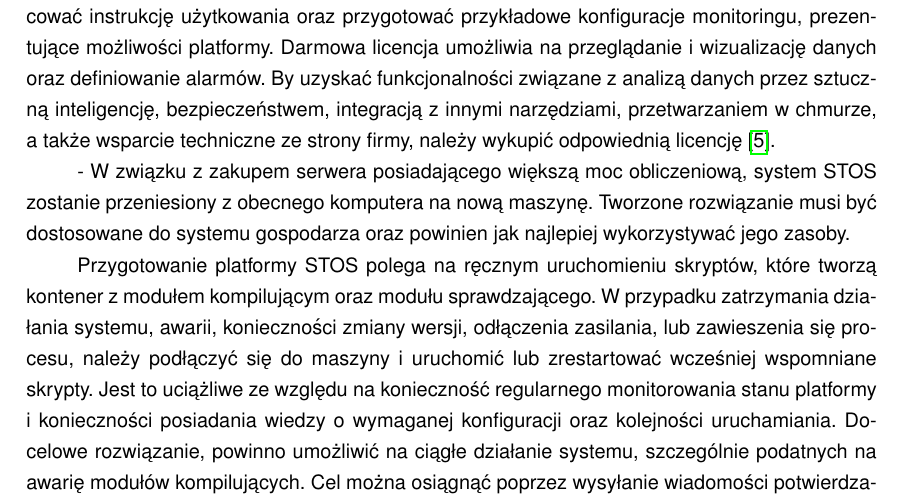
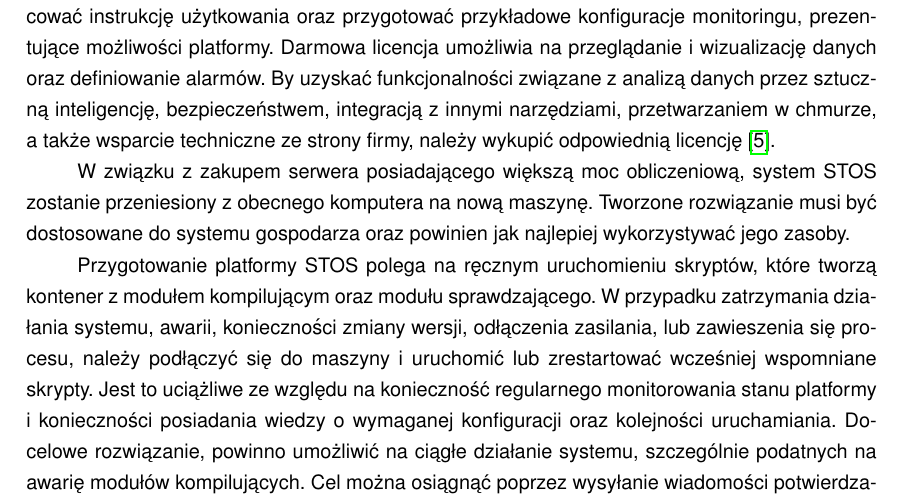
Before and after one commit to Projekt-Inzynierski-STOS-2024-2025/Praca-Inzynierska, a LaTeX document (main.tex, which reads chapters/1/2-problemy.tex): part of page 7 of 23, cut so that both start at the same text. Compiled offline with pdfLaTeX.

Commit message:
typo fix

```diff
--- a/chapters/1/2-problemy.tex
+++ b/chapters/1/2-problemy.tex
@@ -2,6 +2,6 @@
 \section{Problemy aktualnego systemu i propozycja rozwiązań}
 \indent Obecnie, system używa pojedynczych instancji każdego z komponentów. Skutkiem jest zwiększenie przewidywalności działania oraz uproszczenie struktury kodu. Badając czas działania komponentów, można zauważyć, że moduł kompilujący wykonuje się najdłużej. Jest to spodziewany rezultat, ze względu na konieczność skanowania, analizowania, optymalizowania i generowania kodu \cite{procesKompilacji}. Ten proces jest powtarzany dla każdego zadania, co już przy niewielkiej liczbie studentów publikujących kod w tym samym czasie, powoduje znaczne wydłużenie czasu oczekiwania na wynik. Szczególnie widoczne jest to w okresie końcowych terminów przesyłania zadań projektowych, które często zawierają skomplikowaną do kompilacji i oceny logikę. Skutecznym i prostym rozwiązaniem byłoby uruchomienie kilku instancji modułu kompilującego pracujących jednocześnie. Moduł ten jest przystosowany do uruchamiania w postaci kontenera działającego na platformie do konteneryzacji „Docker”, co ułatwia proces tworzenia nowych instancji. Przeszkodą jest konieczność synchronizacji między modułem sprawdzającym a wieloma modułami kompilującymi. Ich komunikacja odbywa się poprzez przesyłanie tekstowych wiadomości przez nazwany potok. Przy nasłuchującym trybie pracy wszystkich modułów kompilujących, będą one konkurować o odczyt danych. Skutkiem jest niepoprawne pobranie komendy z potoku. Z racji okresowego występowania zwiększenia zapotrzebowania na moc obliczeniową systemu, nie jest wymagane by uruchomionych było wiele kontenerów jednocześnie. Docelowy system, powinien posiadać mechanizm umożliwiający skalowanie horyzontalne systemu poprzez możliwość stworzenia określonej liczby instancji kontenerów w przypadku zwiększonego ruchu.
 \newline \indent Złożoność obecnego systemu niesie ryzyko wystąpienia defektu na każdym z etapów jego działania. W większości systemów, w celu kontroli poprawności działania programu, stosowane są dzienniki zdarzeń w postaci logów. Mogą być one analizowane przez administratora lub inżyniera oprogramowania, by wychwycić i naprawić defekt. W krytycznych serwisach ważne jest zadbanie o czytelny i prosty w interpretacji monitoring. Można go uzyskać przez utworzenie paneli prezentujących wykresy metryk oraz logów. Obecny system informuje o aktualnym stanie jedynie przez niestrukturyzowane, tekstowe komunikaty wyświetlane na konsoli. Nie istnieje archiwum zapisujące historię zdarzeń. Ponadto, każdy cykl oceny zadania, czyści wszystkie związane z nim pliki, by przygotować się do oceny następnego. Połączenie tych cech powoduje, że w przypadku kompilacji kodu powodującego awarię systemu, bardzo ciężko jest znaleźć przyczynę oraz kod, który to spowodował. Tworzony system powinien umożliwić zbieranie, przechowywanie i analizę logów. Interesujące zdarzenia, powinny być zapisywane do dziennika logów, a te powinny być przesyłane do narzędzia, które pozwoli na ich gromadzenie i analizę. Istnieje wiele systemów dostosowanych do monitorowania. Ze względu na znajomość rozwiązania oraz bezpłatną licencję użytkowania zawierającą wystarczające w naszym systemie funkcjonalności, proponujemy użycie platformy Elasticstack \cite{elastic}, opracowanej przez firmę Elastic. Oprócz poprawnego podłączenia rozwiązania do nowego systemu, ze względu na mnogość funkcjonalności należy również opracować instrukcję użytkowania oraz przygotować przykładowe konfiguracje monitoringu, prezentujące możliwości platformy. Darmowa licencja umożliwia na przeglądanie i wizualizację danych oraz definiowanie alarmów. By uzyskać funkcjonalności związane z analizą danych przez sztuczną inteligencję, bezpieczeństwem, integracją z innymi narzędziami, przetwarzaniem w chmurze, a także wsparcie techniczne ze strony firmy, należy wykupić odpowiednią licencję \cite{elasticLicencje}.
-\newline \indent- W związku z zakupem serwera posiadającego większą moc obliczeniową, system STOS zostanie przeniesiony z obecnego komputera na nową maszynę. Tworzone rozwiązanie musi być dostosowane do systemu gospodarza oraz powinien jak najlepiej wykorzystywać jego zasoby.
+\newline \indent W związku z zakupem serwera posiadającego większą moc obliczeniową, system STOS zostanie przeniesiony z obecnego komputera na nową maszynę. Tworzone rozwiązanie musi być dostosowane do systemu gospodarza oraz powinien jak najlepiej wykorzystywać jego zasoby.
 \newline \indent Przygotowanie platformy STOS polega na ręcznym uruchomieniu skryptów, które tworzą kontener z modułem kompilującym oraz modułu sprawdzającego. W przypadku zatrzymania działania systemu, awarii, konieczności zmiany wersji, odłączenia zasilania, lub zawieszenia się procesu, należy podłączyć się do maszyny i uruchomić lub zrestartować wcześniej wspomniane skrypty. Jest to uciążliwe ze względu na konieczność regularnego monitorowania stanu platformy i konieczności posiadania wiedzy o wymaganej konfiguracji oraz kolejności uruchamiania. Docelowe rozwiązanie, powinno umożliwić na ciągłe działanie systemu, szczególnie podatnych na awarię modułów kompilujących. Cel można osiągnąć poprzez wysyłanie wiadomości potwierdzających działanie komponentu (tak zwane wiadomości typu „healthcheck”), równoległe działanie kilku instancji serwisów oraz monitorowanie sygnałów zakończenia procesów i próbę ich naprawy lub wznowienia. W naszym systemie zdecydowaliśmy się na zapewnienie automatycznego wznawiania jednocześnie działających instancji modułu kompilującego do określonej liczby.
 \newline \indent Kluczową funkcjonalnością systemu STOS, jest ocena pracy studenta. Ocena bierze pod wzgląd pomyślność kompilacji kodu programu, identyczność wyniku z oczekiwanym rezultatem oraz szybkość wykonania obliczeń. Wykonując serię ocen tego samego rozwiązania, można zauważyć nieidempotentność oceny czasu wykonania algorytmu. Jest ona silnie uzależniona od aktualnego obciążenia serwera gospodarza systemu STOS. W przypadku wystąpienia procesu działającego w tle używającego dużej ilości zasobów obliczeniowych oceniane w tym momencie rozwiązanie studenta może wykonywać się dłużej, co może skutkować niezaliczeniem testu z powodu przekroczenia czasu. Problem można rozwiązać poprzez wydzielenie stałego rozmiaru zasoby obliczeniowe procesora i ilości pamięci dla komponentu odpowiedzialnego za kompilację. Jest to nieefektywne rozwiązanie, ponieważ część zasobów może być niewykorzystana, a przeznaczenie zbyt małej ich ilości może spowodować błędy podczas uruchomienia rozwiązania studenta. Alternatywą, która nie posiada tego problemu i gwarantuje uniezależnienie czasu wykonania od obciążenia systemu, jest zliczanie wykonanych niskopoziomowych operacji. Dla danego algorytmu z określonym zestawem danych wejściowych liczba operacji, które wykona, jest stała. Taka informacja gwarantuje sprawiedliwą ocenę programu pod względem szybkości wykonania. Ze względu na złożoność w implementacji oraz priorytetyzację pozostałych problemów, mechanizm nie zostanie zaimplementowany w ramach tej pracy.
```
